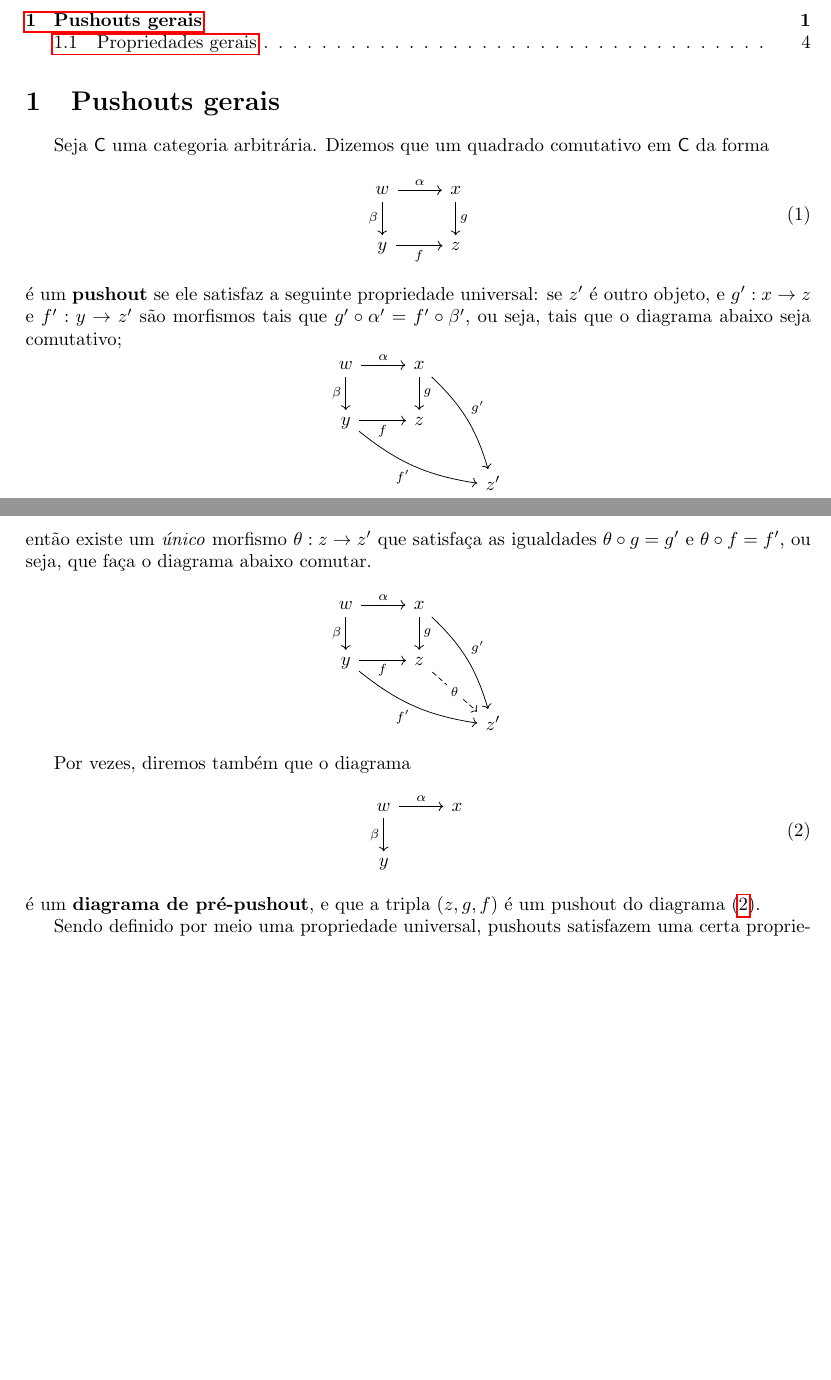
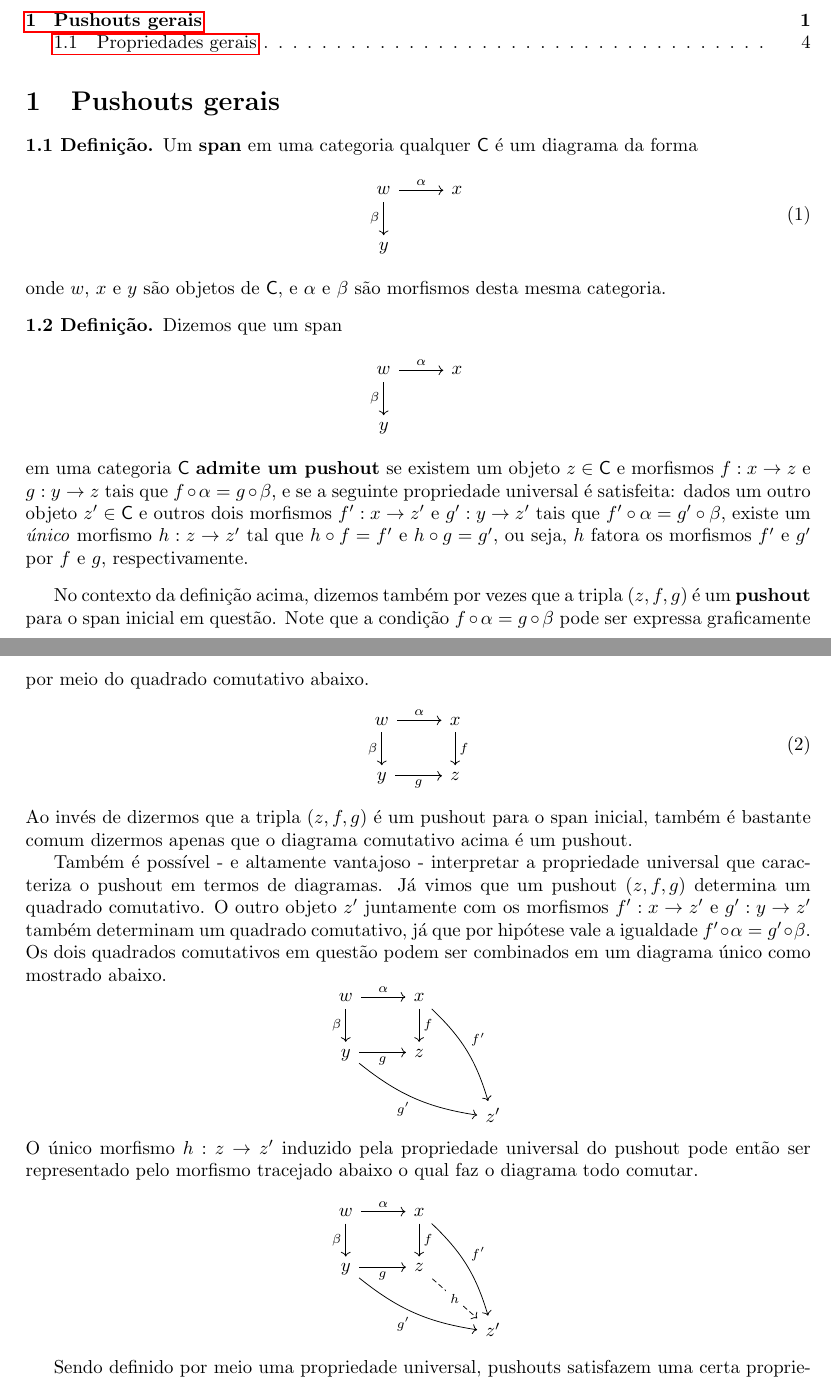
Before and after one commit to edmuuun/notas_pushouts, a LaTeX paper (main.tex): two parts of pages 1 and 2 of 9, joined at a grey line, cut so that both start at the same text, the shorter picture padded with empty space. Compiled offline with pdfLaTeX.

Commit message:
Reescrita e mudança de terminologia.
Mudei o termo 'diagrama de pré-pushout' para 'span' que é bem mais tradicional na literatura de Teoria de Categorias. Comecei a reescrever alguns trechos do texto a fim de adequá-lo a essa mudança.

```diff
--- a/main.tex
+++ b/main.tex
@@ -14,65 +14,89 @@
 
 \section{Pushouts gerais}
 
-Seja $\mathsf{C}$ uma categoria arbitrária.
-Dizemos que um quadrado comutativo em $\mathsf{C}$ da forma
-\begin{equation}\label{eq:diagrama_pushout}
+\begin{defin}\label{defin:span}
+  Um \textbf{span} em uma categoria qualquer $\mathsf{C}$ é um diagrama da forma
+  \begin{equation}
+    \label{eq:diagrama_span}
     \begin{tikzcd}
-        w
-        \arrow[r, "\alpha"]
-        \arrow[d, "\beta" swap]
-        & x
-        \arrow[d, "g"]
-        \\ y
-        \arrow[r, "f" swap]
-        & z
+      w
+      \arrow[r, "\alpha"]
+      \arrow[d, "\beta" swap]
+      & x
+      \\ y
     \end{tikzcd}
+  \end{equation}
+  onde $w$, $x$ e $y$ são objetos de $\mathsf{C}$, e $\alpha$ e $\beta$ são morfismos desta mesma categoria.
+\end{defin}
+
+\begin{defin}
+  Dizemos que um span
+  \begin{displaymath}
+    \begin{tikzcd}
+      w
+      \arrow[r, "\alpha"]
+      \arrow[d, "\beta" swap]
+      & x
+      \\ y
+    \end{tikzcd}
+  \end{displaymath}
+  em uma categoria $\mathsf{C}$ \textbf{admite um pushout} se existem um objeto $z \in \mathsf{C}$ e morfismos $f: x \to z$ e $g: y \to z$ tais que $f   \circ \alpha = g \circ \beta$, e se a seguinte propriedade universal é satisfeita: dados um outro objeto $z' \in \mathsf{C}$ e outros dois morfismos $f': x \to z'$ e $g': y \to z'$ tais que $f' \circ \alpha = g' \circ \beta$, existe um \emph{único} morfismo $h: z \to z'$ tal que $h \circ f = f'$ e $h \circ g = g'$, ou seja, $h$  fatora os morfismos $f'$ e $g'$ por $f$ e $g$, respectivamente.
+\end{defin}
+
+No contexto da definição acima, dizemos também por vezes que a tripla $(z,f,g)$ é um \textbf{pushout} para o span inicial em questão.
+Note que a condição $f \circ \alpha = g \circ \beta$ pode ser expressa graficamente por meio do quadrado comutativo abaixo.
+\begin{equation}
+  \label{eq:quadrado_pushout}
+  \begin{tikzcd}
+    w
+    \arrow[r, "\alpha"]
+    \arrow[d, "\beta" swap]
+    & x
+    \arrow[d, "f"]
+    \\ y
+    \arrow[r, "g" swap]
+    & z
+  \end{tikzcd}
 \end{equation}
-é um \textbf{pushout} se ele satisfaz a seguinte propriedade universal: se $z'$ é outro objeto, e $g': x \to z$ e $f': y \to z'$ são morfismos tais que $g' \circ \alpha' = f' \circ \beta'$, ou seja, tais que o diagrama abaixo seja comutativo;
+Ao invés de dizermos que a tripla $(z,f,g)$ é um pushout para o span inicial, também é bastante comum dizermos apenas que o diagrama comutativo acima é um pushout.
+
+Também é possível - e altamente vantajoso - interpretar a propriedade universal que caracteriza o pushout em termos de diagramas.
+Já vimos que um pushout $(z,f,g)$ determina um quadrado comutativo.
+O outro objeto $z'$ juntamente com os morfismos $f': x \to z'$ e $g': y \to z'$ também determinam um quadrado comutativo, já que por hipótese vale a igualdade $f' \circ \alpha = g' \circ \beta$.
+Os dois quadrados comutativos em questão podem ser combinados em um diagrama único como mostrado abaixo.
 \begin{displaymath}
-    \begin{tikzcd}
-        w
-        \arrow[r, "\alpha"]
-        \arrow[d, "\beta" swap]
-        & x
-        \arrow[d, "g"]
-        \arrow[rdd, bend left=15, "g'"]
-        \\ y
-        \arrow[r, "f" swap]
-        \arrow[rrd, bend right=15, "f'" swap]
-        & z
-        \\ & & z'
-    \end{tikzcd}
+  \begin{tikzcd}
+    w
+    \arrow[r, "\alpha"]
+    \arrow[d, "\beta" swap]
+    & x
+    \arrow[d, "f"]
+    \arrow[rdd, bend left=15, "f'"]
+    \\ y
+    \arrow[r, "g" swap]
+    \arrow[rrd, bend right=15, "g'" swap]
+    & z
+    \\ & & z'
+  \end{tikzcd}
 \end{displaymath}
-então existe um \emph{único} morfismo $\theta: z \to z'$ que satisfaça as igualdades $\theta \circ g = g'$ e $\theta \circ f = f'$, ou seja, que faça o diagrama abaixo comutar.
+O único morfismo $h: z \to z'$ induzido pela propriedade universal do pushout pode então ser representado pelo morfismo tracejado abaixo o qual faz o diagrama todo comutar.
 \begin{displaymath}
-    \begin{tikzcd}
-        w
-        \arrow[r, "\alpha"]
-        \arrow[d, "\beta" swap]
-        & x
-        \arrow[d, "g"]
-        \arrow[rdd, bend left=15, "g'"]
-        \\ y
-        \arrow[r, "f" swap]
-        \arrow[rrd, bend right=15, "f'" swap]
-        & z
-        \arrow[rd, dashed, "\theta" description]
-        \\ & & z'
-    \end{tikzcd}
+  \begin{tikzcd}
+    w
+    \arrow[r, "\alpha"]
+    \arrow[d, "\beta" swap]
+    & x
+    \arrow[d, "f"]
+    \arrow[rdd, bend left=15, "f'"]
+    \\ y
+    \arrow[r, "g" swap]
+    \arrow[rrd, bend right=15, "g'" swap]
+    & z
+    \arrow[rd, dashed, "h" description]
+    \\ & & z'
+  \end{tikzcd}
 \end{displaymath}
 
-Por vezes, diremos também que o diagrama
-\begin{equation}\label{eq:diagrama_pre-pushout}
-    \begin{tikzcd}
-        w
-        \arrow[r, "\alpha"]
-        \arrow[d, "\beta" swap]
-        & x
-        \\ y
-    \end{tikzcd}
-\end{equation}
-é um \textbf{diagrama de pré-pushout}, e que a tripla $(z,g,f)$ é um pushout do diagrama \eqref{eq:diagrama_pre-pushout}.
 
 Sendo definido por meio uma propriedade universal, pushouts satisfazem uma certa propriedade de unicidade a menos de isomorfismos.
 
```
Also changed, not shown: main.pdf, main.tex (4 more changed lines).
